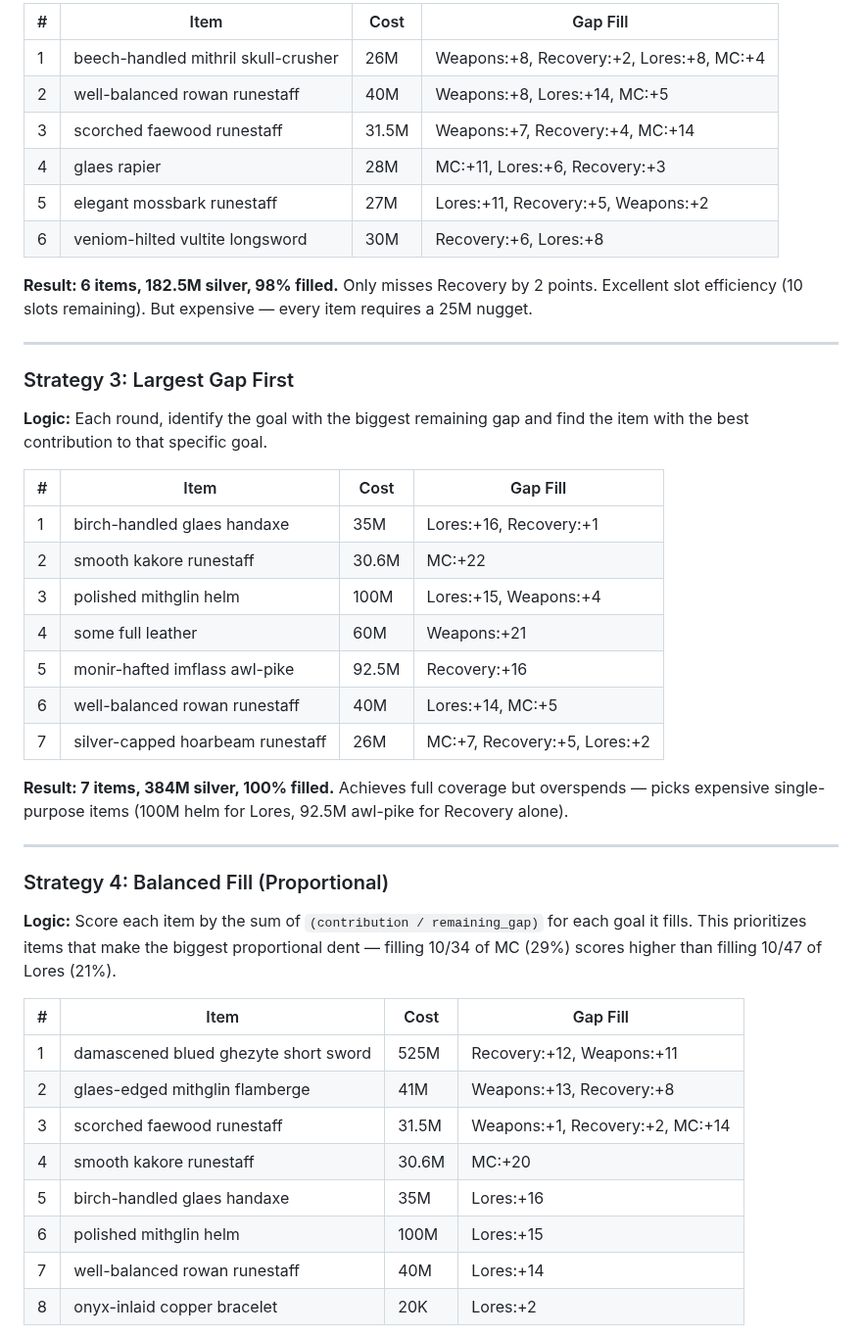
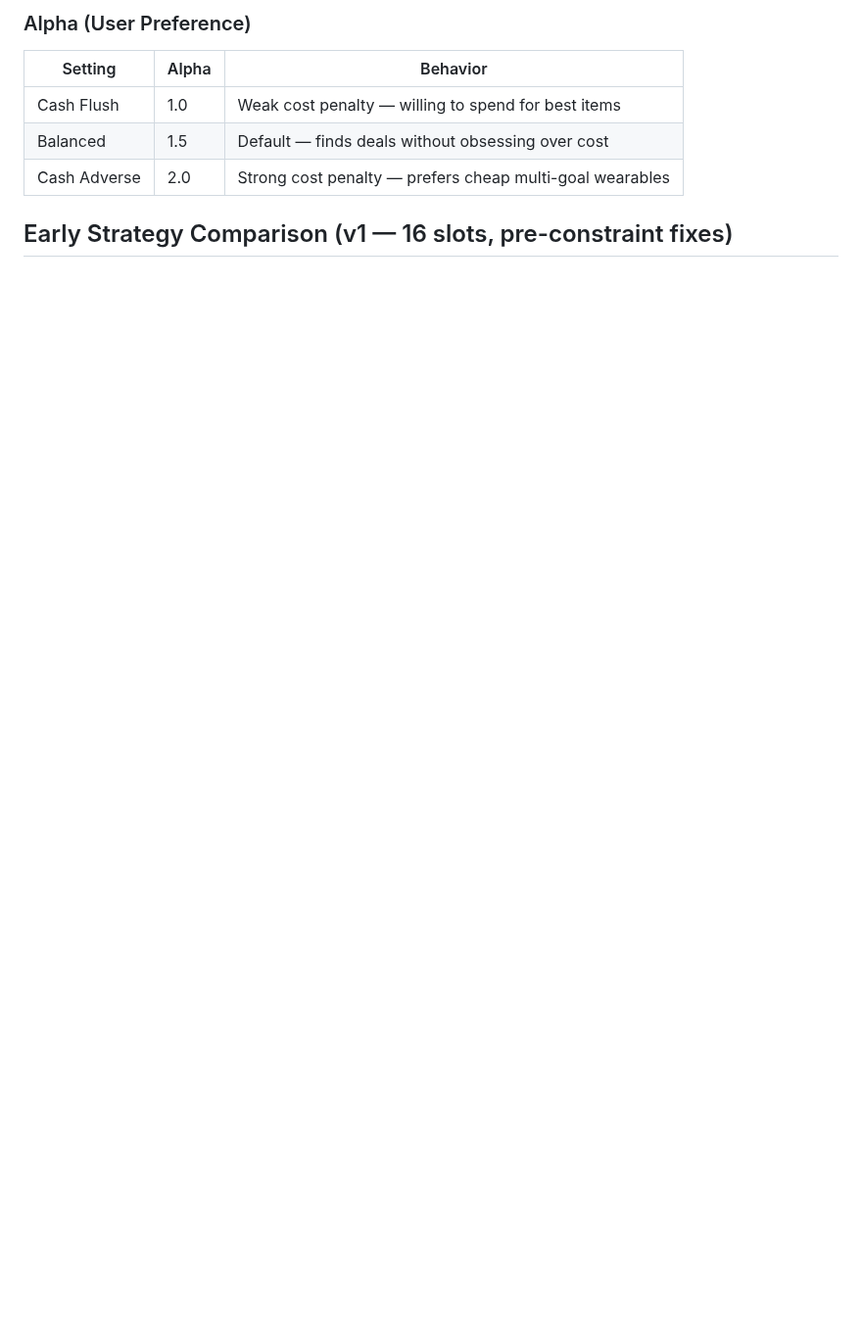
Before and after one commit to Buckwheet/GS4-EnhanciveShopper, a Markdown page: ALGORITHM_SELECTION_REPORT.md, the part around one of its changes. Shown at 98% size. Drawn GitHub-style; blank space fills up the shorter version.

```diff
--- a/ALGORITHM_SELECTION_REPORT.md
+++ b/ALGORITHM_SELECTION_REPORT.md
@@ -79,45 +88,10 @@ We implemented 5 different greedy algorithms, each using the same swap-group-awa
 
-| # | Item | Cost | Gap Fill |
-|---|------|------|----------|
-| 1 | beech-handled mithril skull-crusher | 26M | Weapons:+8, Recovery:+2, Lores:+8, MC:+4 |
-| 2 | well-balanced rowan runestaff | 40M | Weapons:+8, Lores:+14, MC:+5 |
-| 3 | scorched faewood runestaff | 31.5M | Weapons:+7, Recovery:+4, MC:+14 |
-| 4 | glaes rapier | 28M | MC:+11, Lores:+6, Recovery:+3 |
-| 5 | elegant mossbark runestaff | 27M | Lores:+11, Recovery:+5, Weapons:+2 |
-| 6 | veniom-hilted vultite longsword | 30M | Recovery:+6, Lores:+8 |
+### Alpha (User Preference)
+| Setting | Alpha | Behavior |
+|---------|-------|----------|
+| Cash Flush | 1.0 | Weak cost penalty — willing to spend for best items |
+| Balanced | 1.5 | Default — finds deals without obsessing over cost |
+| Cash Adverse | 2.0 | Strong cost penalty — prefers cheap multi-goal wearables |
 
-**Result: 6 items, 182.5M silver, 98% filled.** Only misses Recovery by 2 points. Excellent slot efficiency (10 slots remaining). But expensive — every item requires a 25M nugget.
+## Early Strategy Comparison (v1 — 16 slots, pre-constraint fixes)
 
----
-
-### Strategy 3: Largest Gap First
-**Logic:** Each round, identify the goal with the biggest remaining gap and find the item with the best contribution to that specific goal.
-
-| # | Item | Cost | Gap Fill |
-|---|------|------|----------|
-| 1 | birch-handled glaes handaxe | 35M | Lores:+16, Recovery:+1 |
-| 2 | smooth kakore runestaff | 30.6M | MC:+22 |
-| 3 | polished mithglin helm | 100M | Lores:+15, Weapons:+4 |
-| 4 | some full leather | 60M | Weapons:+21 |
-| 5 | monir-hafted imflass awl-pike | 92.5M | Recovery:+16 |
-| 6 | well-balanced rowan runestaff | 40M | Lores:+14, MC:+5 |
-| 7 | silver-capped hoarbeam runestaff | 26M | MC:+7, Recovery:+5, Lores:+2 |
-
-**Result: 7 items, 384M silver, 100% filled.** Achieves full coverage but overspends — picks expensive single-purpose items (100M helm for Lores, 92.5M awl-pike for Recovery alone).
-
----
-
-### Strategy 4: Balanced Fill (Proportional)
-**Logic:** Score each item by the sum of `(contribution / remaining_gap)` for each goal it fills. This prioritizes items that make the biggest proportional dent — filling 10/34 of MC (29%) scores higher than filling 10/47 of Lores (21%).
-
-| # | Item | Cost | Gap Fill |
-|---|------|------|----------|
-| 1 | damascened blued ghezyte short sword | 525M | Recovery:+12, Weapons:+11 |
-| 2 | glaes-edged mithglin flamberge | 41M | Weapons:+13, Recovery:+8 |
-| 3 | scorched faewood runestaff | 31.5M | Weapons:+1, Recovery:+2, MC:+14 |
-| 4 | smooth kakore runestaff | 30.6M | MC:+20 |
-| 5 | birch-handled glaes handaxe | 35M | Lores:+16 |
-| 6 | polished mithglin helm | 100M | Lores:+15 |
-| 7 | well-balanced rowan runestaff | 40M | Lores:+14 |
-| 8 | onyx-inlaid copper bracelet | 20K | Lores:+2 |
-
```
Also changed, not shown: other parts of ALGORITHM_SELECTION_REPORT.md (+160 -74 lines).
